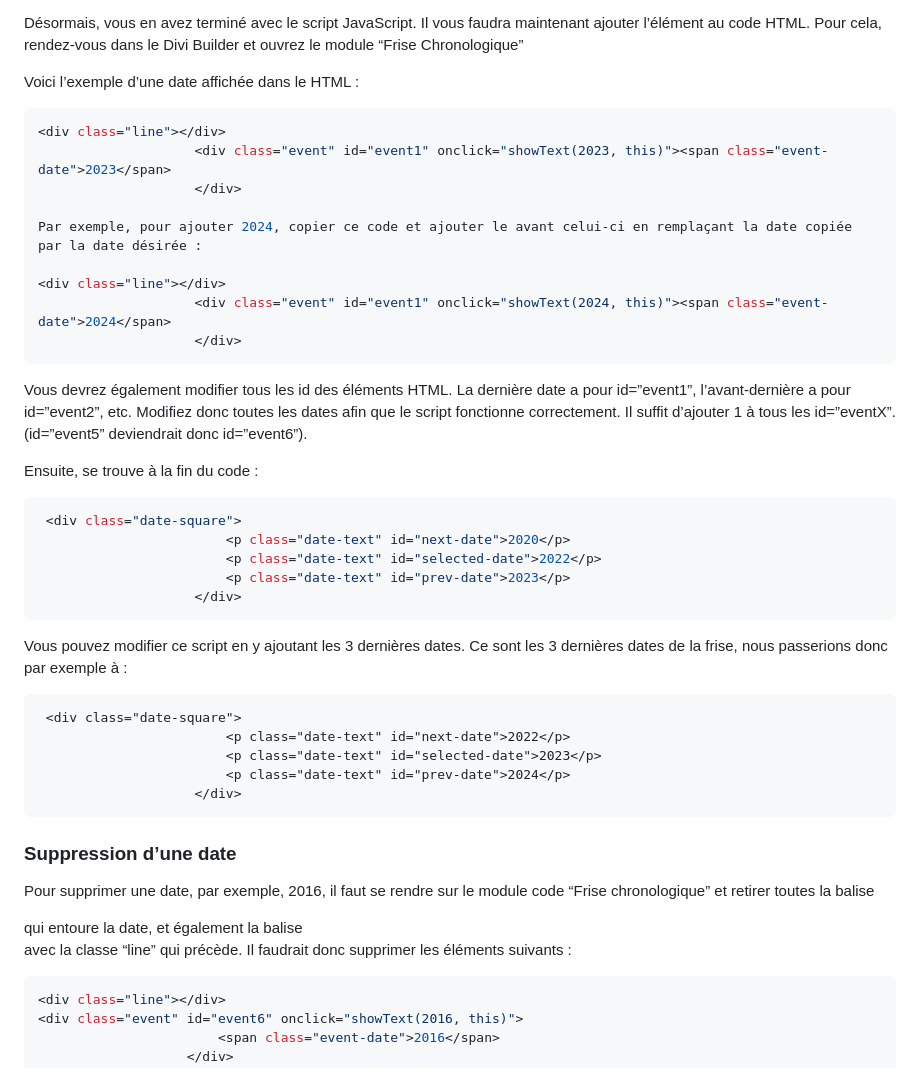
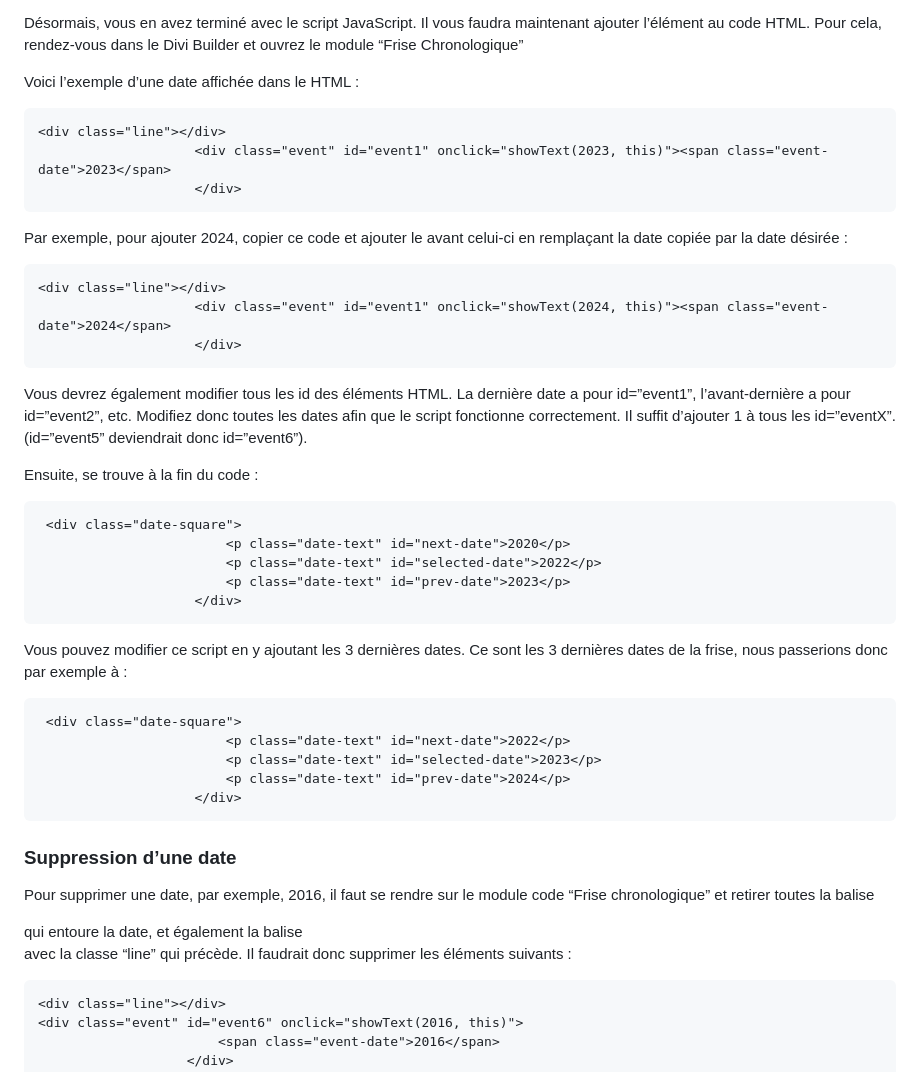
Before and after one commit to Jayksio/frise, a Markdown page: readme.md, the part around the change. Rendered like a GitHub page.

````diff
--- a/readme.md
+++ b/readme.md
@@ -82,13 +82,15 @@ Désormais, vous en avez terminé avec le script JavaScript. Il vous faudra main
 
 Voici l’exemple d’une date affichée dans le HTML :
 
-```javascript
+```html
 <div class="line"></div>
                     <div class="event" id="event1" onclick="showText(2023, this)"><span class="event-date">2023</span>
                     </div>
+```
 
 Par exemple, pour ajouter 2024, copier ce code et ajouter le avant celui-ci en remplaçant la date copiée par la date désirée :
 
+```html
 <div class="line"></div>
                     <div class="event" id="event1" onclick="showText(2024, this)"><span class="event-date">2024</span>
                     </div>
@@ -98,7 +100,7 @@ Vous devrez également modifier tous les id des éléments HTML. La dernière da
 
 Ensuite, se trouve à la fin du code :
 
-```javascript
+```html
  <div class="date-square">
                         <p class="date-text" id="next-date">2020</p>
                         <p class="date-text" id="selected-date">2022</p>
@@ -108,7 +110,7 @@ Ensuite, se trouve à la fin du code :
 
 Vous pouvez modifier ce script en y ajoutant les 3 dernières dates. Ce sont les 3 dernières dates de la frise, nous passerions donc par exemple à :
 
-```
+```html
  <div class="date-square">
                         <p class="date-text" id="next-date">2022</p>
                         <p class="date-text" id="selected-date">2023</p>
@@ -120,7 +122,7 @@ Vous pouvez modifier ce script en y ajoutant les 3 dernières dates. Ce sont les
 
 Pour supprimer une date, par exemple, 2016, il faut se rendre sur le module code “Frise chronologique” et retirer toutes la balise <div> qui entoure la date, et également la balise <div> avec la classe “line” qui précède. Il faudrait donc supprimer les éléments suivants :
 
-```javascript
+```html
 <div class="line"></div>
 <div class="event" id="event6" onclick="showText(2016, this)">
                        <span class="event-date">2016</span>
````
